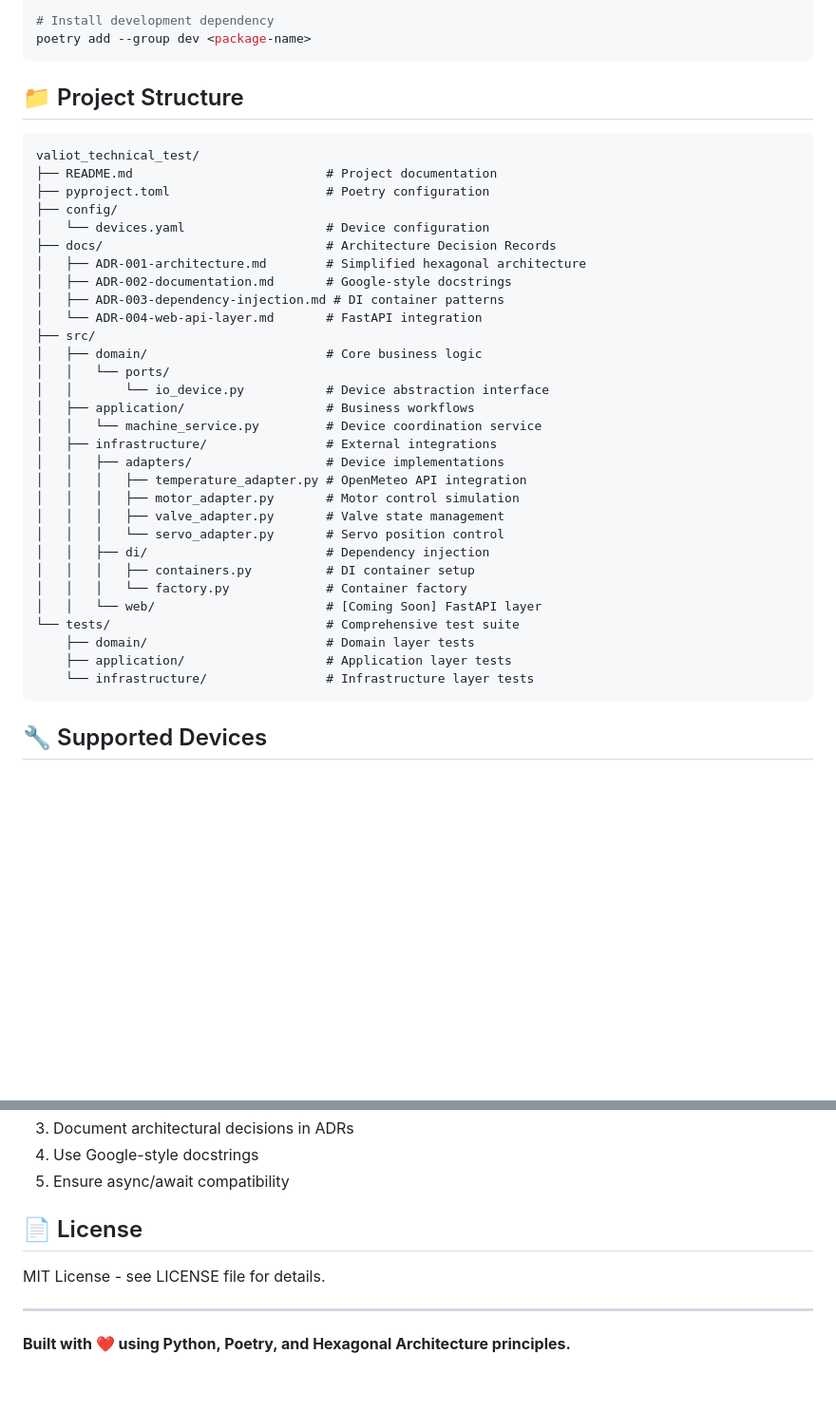
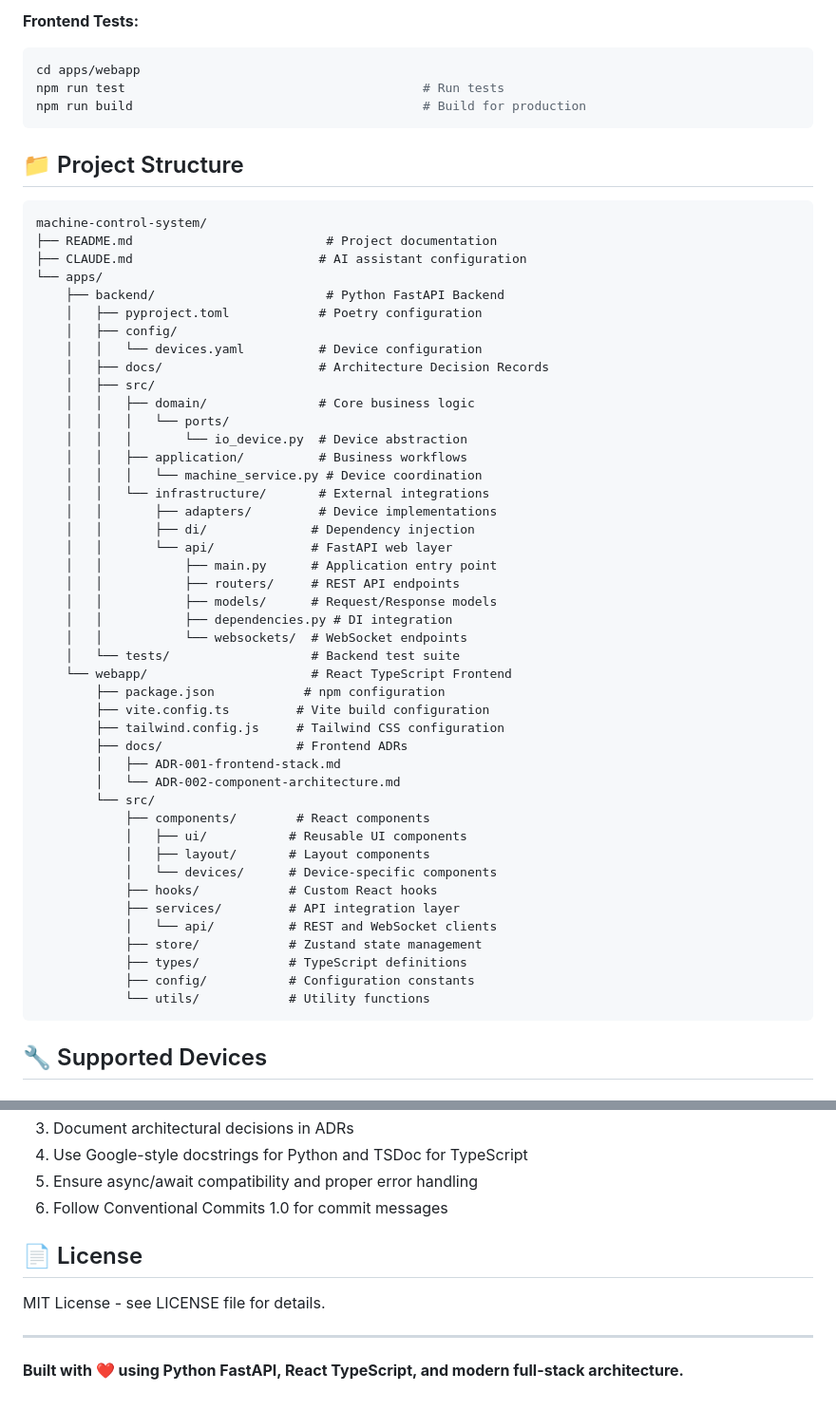
Before and after one commit to SyNeto/machine-control-system, a Markdown page: README.md, 2 parts joined by grey strips. Shown at 95% size. Drawn GitHub-style; blank space fills up the shorter version.

````diff
--- a/README.md
+++ b/README.md
@@ -130,41 +172,58 @@ poetry add <package-name>
 
-# Install development dependency
-poetry add --group dev <package-name>
+**Frontend Tests:**
+```bash
+cd apps/webapp
+npm run test                                        # Run tests
+npm run build                                       # Build for production
 ```
 
 ## 📁 Project Structure
 
 ```
-valiot_technical_test/
+machine-control-system/
 ├── README.md                          # Project documentation
-├── pyproject.toml                     # Poetry configuration
-├── config/
-│   └── devices.yaml                   # Device configuration
-├── docs/                              # Architecture Decision Records
-│   ├── ADR-001-architecture.md        # Simplified hexagonal architecture
-│   ├── ADR-002-documentation.md       # Google-style docstrings
-│   ├── ADR-003-dependency-injection.md # DI container patterns
-│   └── ADR-004-web-api-layer.md       # FastAPI integration
-├── src/
-│   ├── domain/                        # Core business logic
-│   │   └── ports/
-│   │       └── io_device.py           # Device abstraction interface
-│   ├── application/                   # Business workflows
-│   │   └── machine_service.py         # Device coordination service
-│   ├── infrastructure/                # External integrations
-│   │   ├── adapters/                  # Device implementations
-│   │   │   ├── temperature_adapter.py # OpenMeteo API integration
-│   │   │   ├── motor_adapter.py       # Motor control simulation
-│   │   │   ├── valve_adapter.py       # Valve state management
-│   │   │   └── servo_adapter.py       # Servo position control
-│   │   ├── di/                        # Dependency injection
-│   │   │   ├── containers.py          # DI container setup
-│   │   │   └── factory.py             # Container factory
-│   │   └── web/                       # [Coming Soon] FastAPI layer
-└── tests/                             # Comprehensive test suite
-    ├── domain/                        # Domain layer tests
-    ├── application/                   # Application layer tests
-    └── infrastructure/                # Infrastructure layer tests
+├── CLAUDE.md                         # AI assistant configuration
+└── apps/
+    ├── backend/                       # Python FastAPI Backend
+    │   ├── pyproject.toml            # Poetry configuration
+    │   ├── config/
+    │   │   └── devices.yaml          # Device configuration
+    │   ├── docs/                     # Architecture Decision Records
+    │   ├── src/
+    │   │   ├── domain/               # Core business logic
+    │   │   │   └── ports/
+    │   │   │       └── io_device.py  # Device abstraction
+    │   │   ├── application/          # Business workflows
+    │   │   │   └── machine_service.py # Device coordination
+    │   │   └── infrastructure/       # External integrations
+    │   │       ├── adapters/         # Device implementations
+    │   │       ├── di/              # Dependency injection
+    │   │       └── api/             # FastAPI web layer
+    │   │           ├── main.py      # Application entry point
+    │   │           ├── routers/     # REST API endpoints
+    │   │           ├── models/      # Request/Response models
+    │   │           ├── dependencies.py # DI integration
+    │   │           └── websockets/  # WebSocket endpoints
+    │   └── tests/                   # Backend test suite
+    └── webapp/                      # React TypeScript Frontend
+        ├── package.json            # npm configuration
+        ├── vite.config.ts         # Vite build configuration
+        ├── tailwind.config.js     # Tailwind CSS configuration
+        ├── docs/                  # Frontend ADRs
+        │   ├── ADR-001-frontend-stack.md
+        │   └── ADR-002-component-architecture.md
+        └── src/
+            ├── components/        # React components
+            │   ├── ui/           # Reusable UI components
+            │   ├── layout/       # Layout components
+            │   └── devices/      # Device-specific components
+            ├── hooks/            # Custom React hooks
+            ├── services/         # API integration layer
+            │   └── api/          # REST and WebSocket clients
+            ├── store/            # Zustand state management
+            ├── types/            # TypeScript definitions
+            ├── config/           # Configuration constants
+            └── utils/            # Utility functions
 ```
 
 ## 🔧 Supported Devices
@@ -257,6 +315,7 @@ All major architectural decisions are documented in the `docs/` directory:
 3. Document architectural decisions in ADRs
-4. Use Google-style docstrings
-5. Ensure async/await compatibility
+4. Use Google-style docstrings for Python and TSDoc for TypeScript
+5. Ensure async/await compatibility and proper error handling
+6. Follow Conventional Commits 1.0 for commit messages
 
 ## 📄 License
 
@@ -264,4 +323,4 @@ MIT License - see LICENSE file for details.
 
 ---
 
-**Built with ❤️ using Python, Poetry, and Hexagonal Architecture principles.**
+**Built with ❤️ using Python FastAPI, React TypeScript, and modern full-stack architecture.**
````
Also changed, not shown: other parts of README.md (+113 -72 lines).
